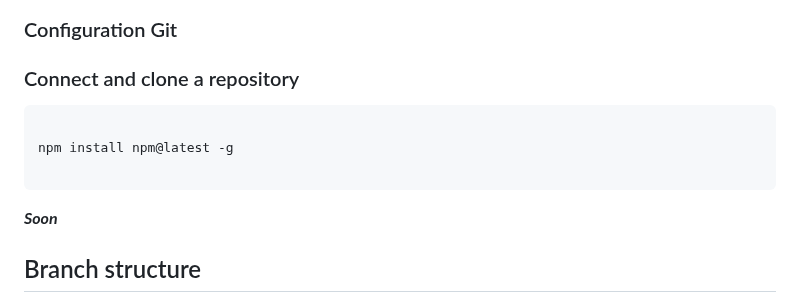
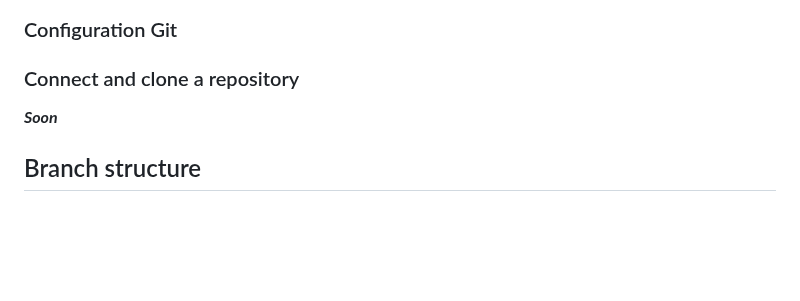
Before and after one commit to WebUraXalys/lab-python-FeS-21, a Markdown page: README.md, the part around the change. GitHub-like rendering; blank space fills up the shorter version.

````diff
--- a/README.md
+++ b/README.md
@@ -116,11 +116,6 @@ git push --set-upstream origin sub2-yura-khalus
 
 ### Connect and clone a repository
 
-```sh
-
-npm install npm@latest -g
-
-```
 
   ***Soon***
 
````
